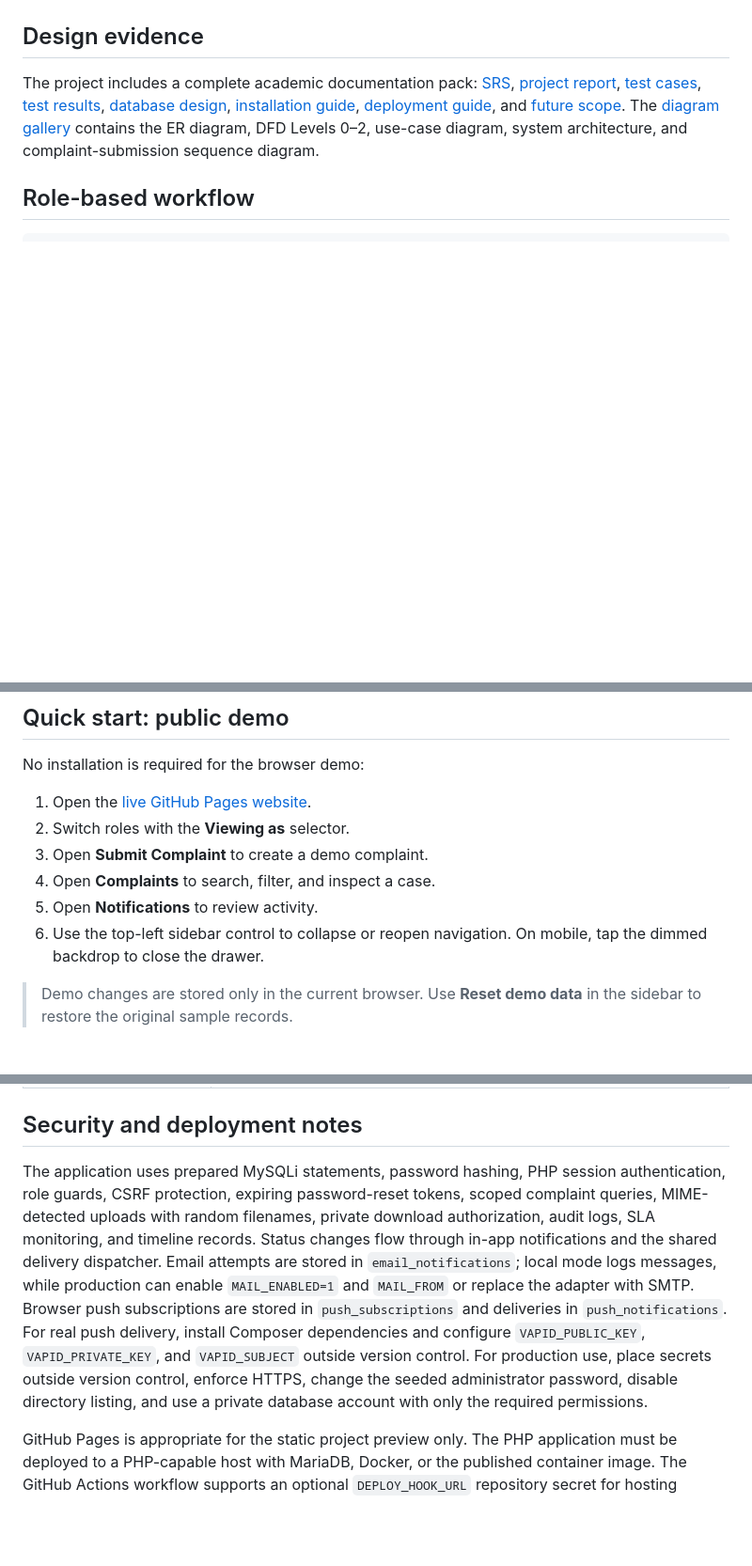
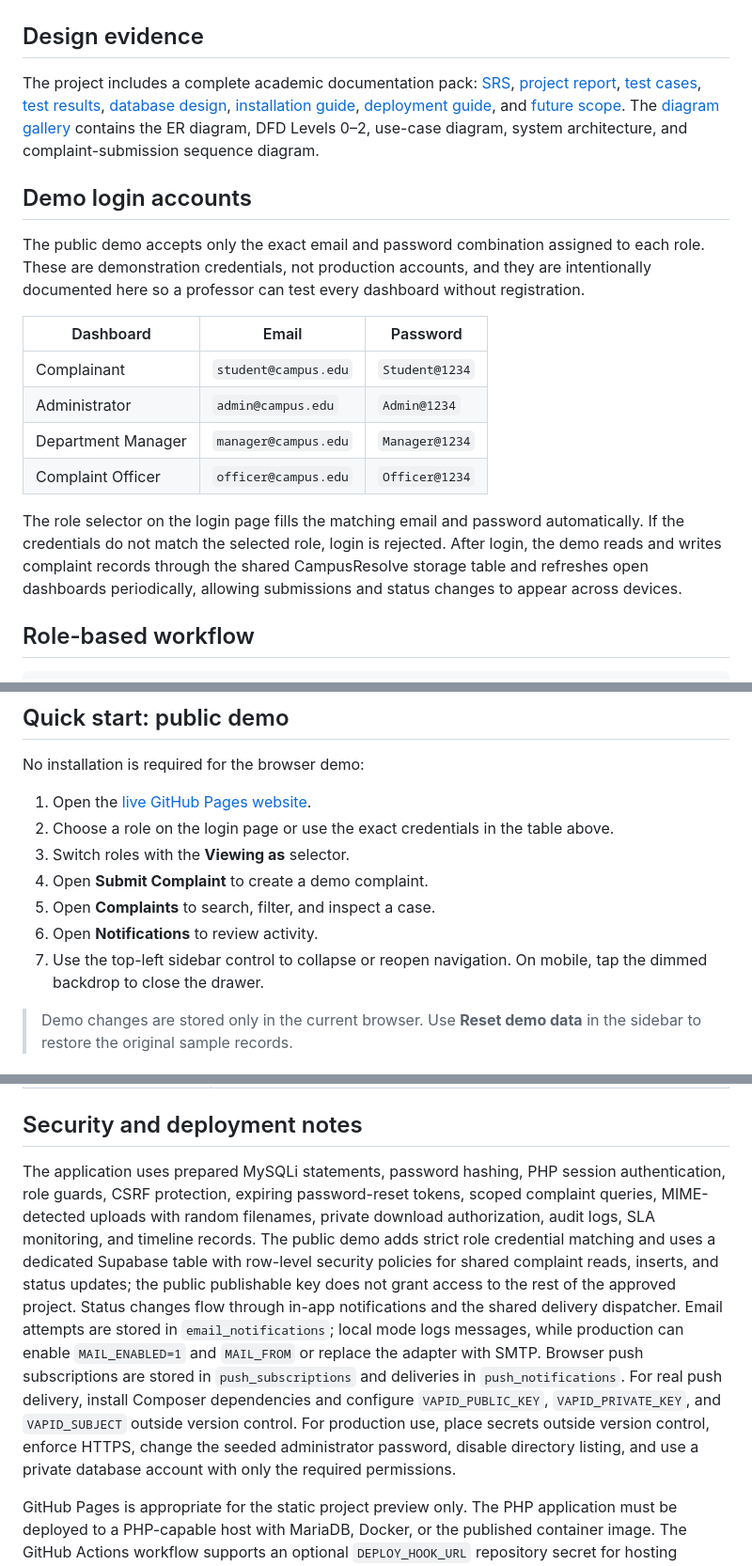
Before and after one commit to Shubh0o7/complaint-management-system, a Markdown page: README.md, 3 parts joined by grey strips. Shown: that part at 94% size. GitHub-like rendering; blank space fills up the shorter version.

```diff
--- a/README.md
+++ b/README.md
@@ -52,6 +52,19 @@ The public preview includes a consistent interface for each operational role. Th
 ## Design evidence
 
 The project includes a complete academic documentation pack: [SRS](docs/SRS.md), [project report](docs/PROJECT-REPORT.md), [test cases](docs/TEST-CASES.md), [test results](docs/TEST-RESULTS.md), [database design](docs/DATABASE-DESIGN.md), [installation guide](docs/INSTALLATION.md), [deployment guide](docs/DEPLOYMENT.md), and [future scope](docs/FUTURE-SCOPE.md). The [diagram gallery](docs/diagrams/) contains the ER diagram, DFD Levels 0–2, use-case diagram, system architecture, and complaint-submission sequence diagram.
+
+## Demo login accounts
+
+The public demo accepts only the exact email and password combination assigned to each role. These are demonstration credentials, not production accounts, and they are intentionally documented here so a professor can test every dashboard without registration.
+
+| Dashboard | Email | Password |
+|---|---|---|
+| Complainant | `student@campus.edu` | `Student@1234` |
+| Administrator | `admin@campus.edu` | `Admin@1234` |
+| Department Manager | `manager@campus.edu` | `Manager@1234` |
+| Complaint Officer | `officer@campus.edu` | `Officer@1234` |
+
+The role selector on the login page fills the matching email and password automatically. If the credentials do not match the selected role, login is rejected. After login, the demo reads and writes complaint records through the shared CampusResolve storage table and refreshes open dashboards periodically, allowing submissions and status changes to appear across devices.
 
 ## Role-based workflow
 
@@ -142,11 +155,12 @@ The GitHub Actions workflow in `.github/workflows/ci-cd.yml` runs PHP validation
 No installation is required for the browser demo:
 
 1. Open the [live GitHub Pages website](https://shubh0o7.github.io/complaint-management-system/).
-2. Switch roles with the **Viewing as** selector.
-3. Open **Submit Complaint** to create a demo complaint.
-4. Open **Complaints** to search, filter, and inspect a case.
-5. Open **Notifications** to review activity.
-6. Use the top-left sidebar control to collapse or reopen navigation. On mobile, tap the dimmed backdrop to close the drawer.
+2. Choose a role on the login page or use the exact credentials in the table above.
+3. Switch roles with the **Viewing as** selector.
+4. Open **Submit Complaint** to create a demo complaint.
+5. Open **Complaints** to search, filter, and inspect a case.
+6. Open **Notifications** to review activity.
+7. Use the top-left sidebar control to collapse or reopen navigation. On mobile, tap the dimmed backdrop to close the drawer.
 
 > Demo changes are stored only in the current browser. Use **Reset demo data** in the sidebar to restore the original sample records.
 
@@ -231,7 +245,7 @@ The schema is organized around the complaint lifecycle. `users` stores all four
 
 ## Security and deployment notes
 
-The application uses prepared MySQLi statements, password hashing, PHP session authentication, role guards, CSRF protection, expiring password-reset tokens, scoped complaint queries, MIME-detected uploads with random filenames, private download authorization, audit logs, SLA monitoring, and timeline records. Status changes flow through in-app notifications and the shared delivery dispatcher. Email attempts are stored in `email_notifications`; local mode logs messages, while production can enable `MAIL_ENABLED=1` and `MAIL_FROM` or replace the adapter with SMTP. Browser push subscriptions are stored in `push_subscriptions` and deliveries in `push_notifications`. For real push delivery, install Composer dependencies and configure `VAPID_PUBLIC_KEY`, `VAPID_PRIVATE_KEY`, and `VAPID_SUBJECT` outside version control. For production use, place secrets outside version control, enforce HTTPS, change the seeded administrator password, disable directory listing, and use a private database account with only the required permissions.
+The application uses prepared MySQLi statements, password hashing, PHP session authentication, role guards, CSRF protection, expiring password-reset tokens, scoped complaint queries, MIME-detected uploads with random filenames, private download authorization, audit logs, SLA monitoring, and timeline records. The public demo adds strict role credential matching and uses a dedicated Supabase table with row-level security policies for shared complaint reads, inserts, and status updates; the public publishable key does not grant access to the rest of the approved project. Status changes flow through in-app notifications and the shared delivery dispatcher. Email attempts are stored in `email_notifications`; local mode logs messages, while production can enable `MAIL_ENABLED=1` and `MAIL_FROM` or replace the adapter with SMTP. Browser push subscriptions are stored in `push_subscriptions` and deliveries in `push_notifications`. For real push delivery, install Composer dependencies and configure `VAPID_PUBLIC_KEY`, `VAPID_PRIVATE_KEY`, and `VAPID_SUBJECT` outside version control. For production use, place secrets outside version control, enforce HTTPS, change the seeded administrator password, disable directory listing, and use a private database account with only the required permissions.
 
 GitHub Pages is appropriate for the static project preview only. The PHP application must be deployed to a PHP-capable host with MariaDB, Docker, or the published container image. The GitHub Actions workflow supports an optional `DEPLOY_HOOK_URL` repository secret for hosting providers that expose a deployment hook.
 
```
Also changed, not shown: other parts of README.md (+2 -2 lines), docs/README.md (+10 -1 lines), docs/screenshots/modules/admin.png, docs/screenshots/modules/department.png, docs/screenshots/modules/officer.png, docs/screenshots/modules/user.png, 2 other files.
